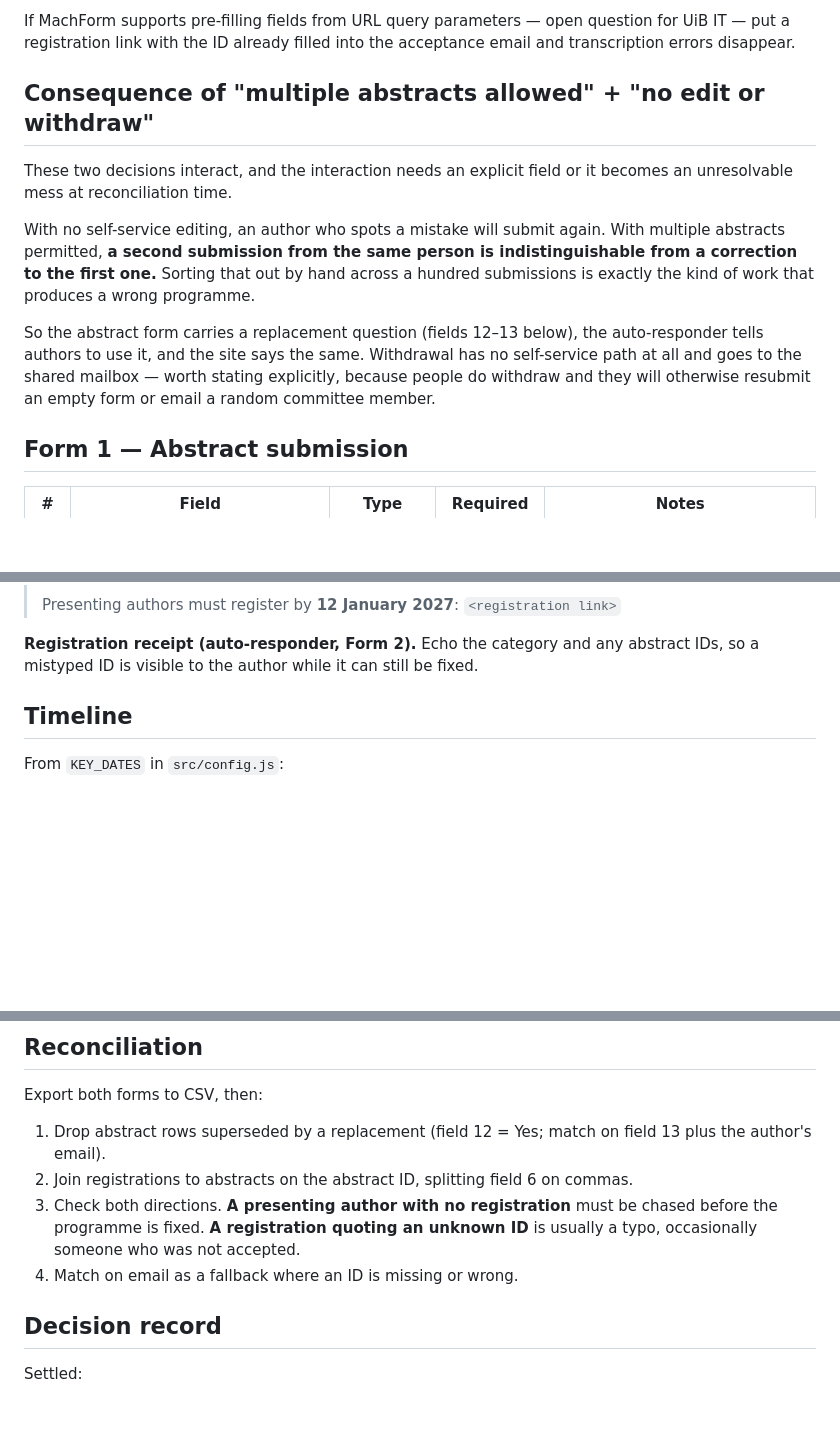
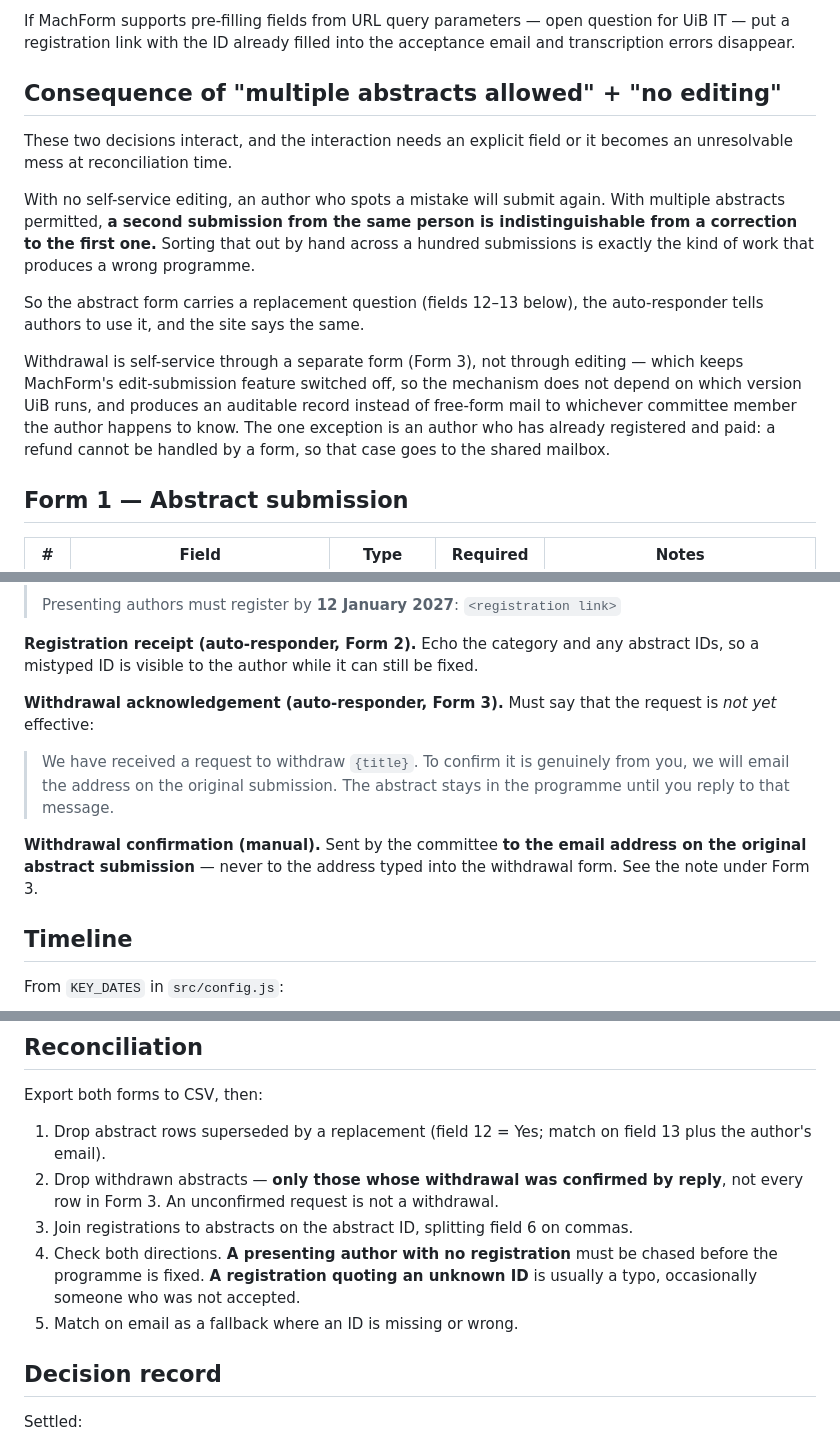
Before and after one commit to yliu-fort/wcb2026website, a Markdown page: docs/forms.md, 3 parts joined by grey strips. Rendered like a GitHub page; blank space fills up the shorter version.

```diff
--- a/docs/forms.md
+++ b/docs/forms.md
@@ -56,7 +57,7 @@ If MachForm supports pre-filling fields from URL query parameters — open
 question for UiB IT — put a registration link with the ID already filled into
 the acceptance email and transcription errors disappear.
 
-## Consequence of "multiple abstracts allowed" + "no edit or withdraw"
+## Consequence of "multiple abstracts allowed" + "no editing"
 
 These two decisions interact, and the interaction needs an explicit field or it
 becomes an unresolvable mess at reconciliation time.
@@ -68,10 +69,14 @@ across a hundred submissions is exactly the kind of work that produces a wrong
 programme.
 
 So the abstract form carries a replacement question (fields 12–13 below), the
-auto-responder tells authors to use it, and the site says the same. Withdrawal
-has no self-service path at all and goes to the shared mailbox — worth stating
-explicitly, because people do withdraw and they will otherwise resubmit an empty
-form or email a random committee member.
+auto-responder tells authors to use it, and the site says the same.
+
+Withdrawal is self-service through a separate form (Form 3), not through editing
+— which keeps MachForm's edit-submission feature switched off, so the mechanism
+does not depend on which version UiB runs, and produces an auditable record
+instead of free-form mail to whichever committee member the author happens to
+know. The one exception is an author who has already registered and paid: a
+refund cannot be handled by a form, so that case goes to the shared mailbox.
 
 ## Form 1 — Abstract submission
 
@@ -171,6 +213,17 @@ counts will be short.
 **Registration receipt (auto-responder, Form 2).** Echo the category and any
 abstract IDs, so a mistyped ID is visible to the author while it can still be
 fixed.
+
+**Withdrawal acknowledgement (auto-responder, Form 3).** Must say that the
+request is *not yet* effective:
+
+> We have received a request to withdraw `{title}`. To confirm it is genuinely
+> from you, we will email the address on the original submission. The abstract
+> stays in the programme until you reply to that message.
+
+**Withdrawal confirmation (manual).** Sent by the committee **to the email
+address on the original abstract submission** — never to the address typed into
+the withdrawal form. See the note under Form 3.
 
 ## Timeline
 
@@ -227,12 +280,14 @@ Export both forms to CSV, then:
 
 1. Drop abstract rows superseded by a replacement (field 12 = Yes; match on
    field 13 plus the author's email).
-2. Join registrations to abstracts on the abstract ID, splitting field 6 on
+2. Drop withdrawn abstracts — **only those whose withdrawal was confirmed by
+   reply**, not every row in Form 3. An unconfirmed request is not a withdrawal.
+3. Join registrations to abstracts on the abstract ID, splitting field 6 on
    commas.
-3. Check both directions. **A presenting author with no registration** must be
+4. Check both directions. **A presenting author with no registration** must be
    chased before the programme is fixed. **A registration quoting an unknown
    ID** is usually a typo, occasionally someone who was not accepted.
-4. Match on email as a fallback where an ID is missing or wrong.
+5. Match on email as a fallback where an ID is missing or wrong.
 
 ## Decision record
 
```
Also changed, not shown: other parts of docs/forms.md (+49 -9 lines).
